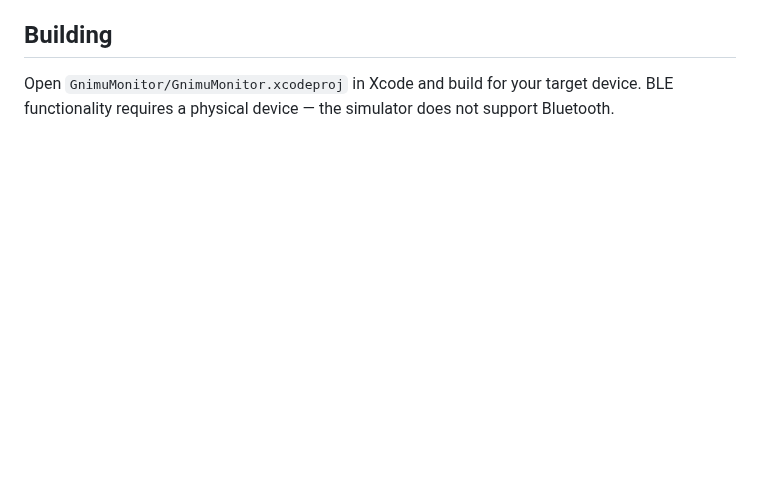
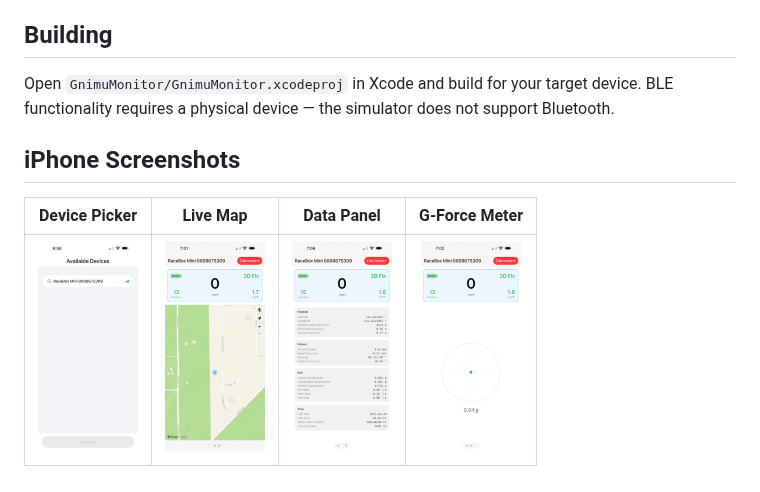
Before and after one commit to c20d-us/Gnimu-Monitor, a Markdown page: README.md, the part around the change. Drawn GitHub-style; pictures changed too: screenshots/data-panel.png (added), screenshots/device-picker.png (added), screenshots/g-force-meter.png (added); blank space fills up the shorter version.

Commit message:
Add screenshots

```diff
--- a/README.md
+++ b/README.md
@@ -32,3 +32,9 @@ This project is licensed under the GNU General Public License v3.0. See [LICENSE
 ## Building
 
 Open `GnimuMonitor/GnimuMonitor.xcodeproj` in Xcode and build for your target device. BLE functionality requires a physical device — the simulator does not support Bluetooth.
+
+## iPhone Screenshots
+
+| Device Picker | Live Map | Data Panel | G-Force Meter |
+| :---: | :---: | :---: | :---: |
+| <img src="screenshots/device-picker.png" width="100"> | <img src="screenshots/live-map.png" width="100"> | <img src="screenshots/data-panel.png" width="100"> | <img src="screenshots/g-force-meter.png" width="100"> |
```
